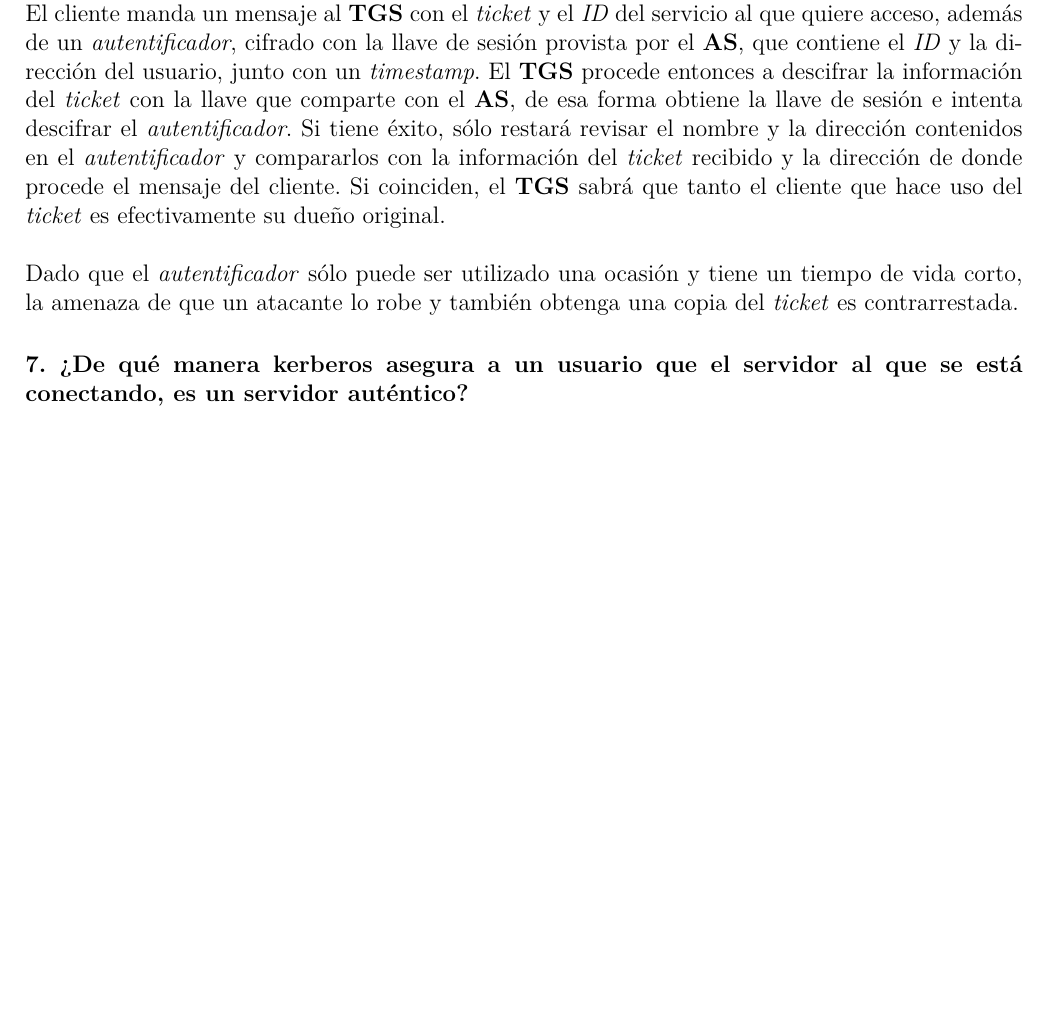
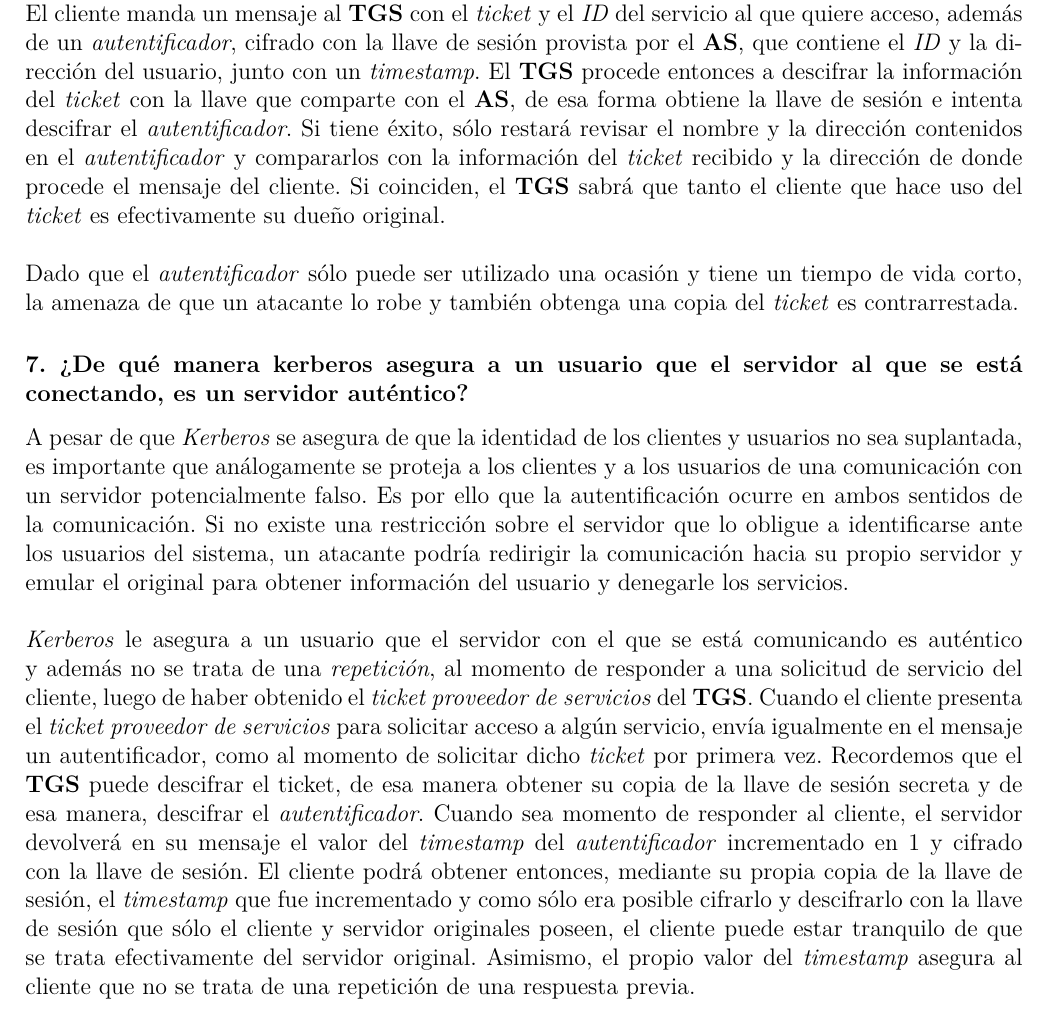
Before and after one commit to andreagonz/cripto-tareas, a LaTeX document (practicas/practica3/Practica3.tex): part of page 4 of 4 before the commit and part of page 4 of 5 after it, cut so that both start at the same text, the shorter picture padded with empty space. Compiled offline with pdfLaTeX.

Commit message:
Resuelta 2da de Kerberos Ejercicio 8 de la práctica.

```diff
--- a/practicas/practica3/Practica3.tex
+++ b/practicas/practica3/Practica3.tex
@@ -116,7 +116,17 @@ Dado que el \textit{autentificador} sólo puede ser utilizado una ocasión y tie
 
 
 \subsubsection*{7. ¿De qué manera kerberos asegura a un usuario que el servidor al que se está conectando, es un
-servidor auténtico?}
+  servidor auténtico?}
+A pesar de que \textit{Kerberos} se asegura de que la identidad de los clientes y usuarios no sea suplantada, es importante que análogamente se proteja a los clientes y a los usuarios de una comunicación con un servidor potencialmente falso. Es por ello que la autentificación ocurre en ambos
+sentidos de la comunicación. Si no existe una restricción sobre el servidor que lo obligue a identificarse ante los usuarios del sistema, un atacante podría redirigir la comunicación hacia su propio servidor y emular el original para obtener información del usuario y denegarle los servicios.\\
+
+\textit{Kerberos} le asegura a un usuario que el servidor con el que se está comunicando es auténtico y además no se trata de una
+\textit{repetición}, al momento de responder a una solicitud de servicio del cliente, luego de haber obtenido el \textit{ticket proveedor de servicios} del \textbf{TGS}.
+Cuando el cliente presenta el \textit{ticket proveedor de servicios} para solicitar acceso a algún servicio, envía igualmente en el mensaje un autentificador, como al momento de solicitar dicho \textit{ticket} por primera vez. Recordemos que el \textbf{TGS} puede descifrar el ticket, de esa manera obtener su copia de la llave de sesión secreta y de esa manera, descifrar el \textit{autentificador}.
+Cuando sea momento de responder al cliente, el servidor devolverá en su mensaje el valor del \textit{timestamp} del \textit{autentificador} incrementado en 1 y cifrado con
+la llave de sesión. El cliente podrá obtener entonces, mediante su propia copia de la llave de sesión, el \textit{timestamp} que fue incrementado y como sólo era posible cifrarlo y descifrarlo con la llave de sesión que sólo el cliente y servidor originales poseen, el cliente puede estar tranquilo de que se trata efectivamente del servidor original. Asimismo, el propio valor del \textit{timestamp} asegura al cliente que no se trata de una
+repetición de una respuesta previa.
+
 
 \subsubsection*{8. ¿Qué sucede si el servidor TGS es sustituido por un servidor de un hacker? }
 
```
Also changed, not shown: practicas/practica3/Practica3.pdf.
